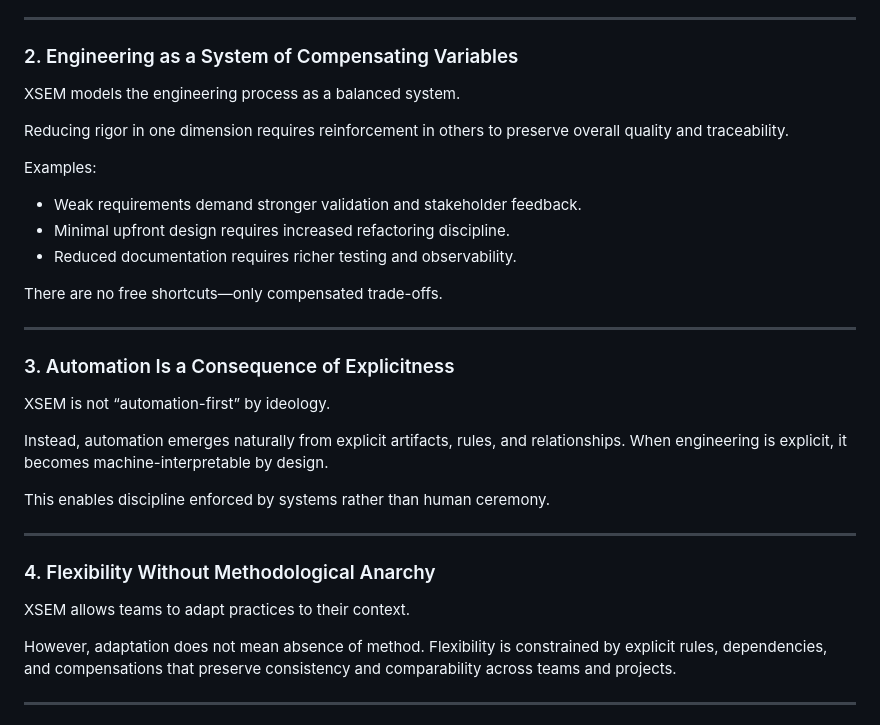
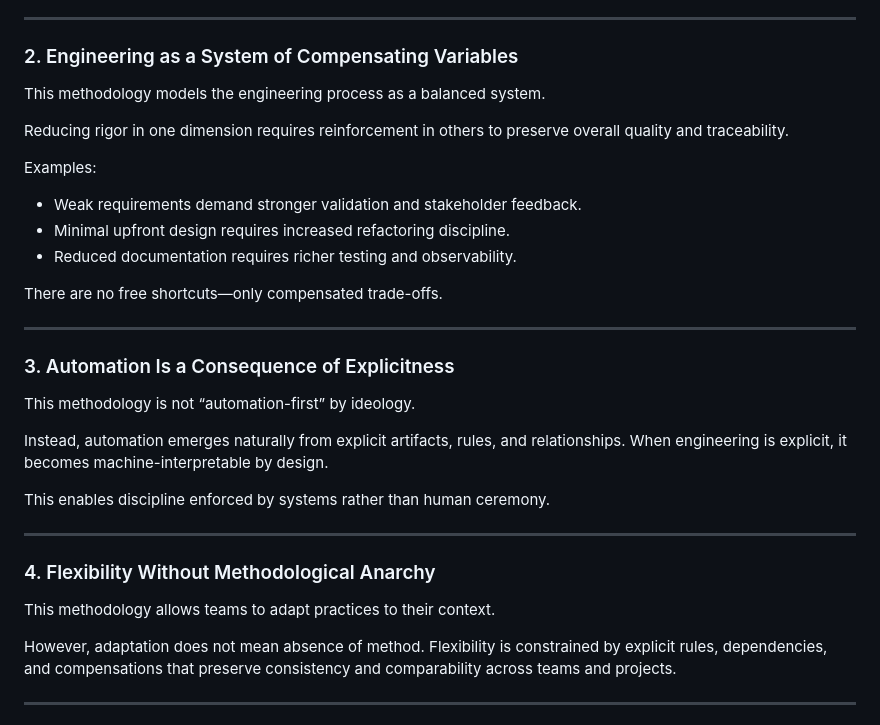
Before and after one commit to rafageist/explicit-software-engineering-method, a Markdown page: README.md, the part around one of its changes. Rendered like a GitHub page.

```diff
--- a/README.md
+++ b/README.md
@@ -48,7 +48,7 @@ What is not explicit cannot be reasoned about, automated, or improved.
 
 ### 2. Engineering as a System of Compensating Variables
 
-XSEM models the engineering process as a balanced system.
+This methodology models the engineering process as a balanced system.
 
 Reducing rigor in one dimension requires reinforcement in others to preserve
 overall quality and traceability.
@@ -64,7 +64,7 @@ There are no free shortcuts—only compensated trade-offs.
 
 ### 3. Automation Is a Consequence of Explicitness
 
-XSEM is not “automation-first” by ideology.
+This methodology is not “automation-first” by ideology.
 
 Instead, automation emerges naturally from explicit artifacts, rules, and
 relationships. When engineering is explicit, it becomes machine-interpretable
@@ -76,7 +76,7 @@ This enables discipline enforced by systems rather than human ceremony.
 
 ### 4. Flexibility Without Methodological Anarchy
 
-XSEM allows teams to adapt practices to their context.
+This methodology allows teams to adapt practices to their context.
 
 However, adaptation does not mean absence of method. Flexibility is constrained
 by explicit rules, dependencies, and compensations that preserve consistency and
```
Also changed, not shown: other parts of README.md (+9 -9 lines).
